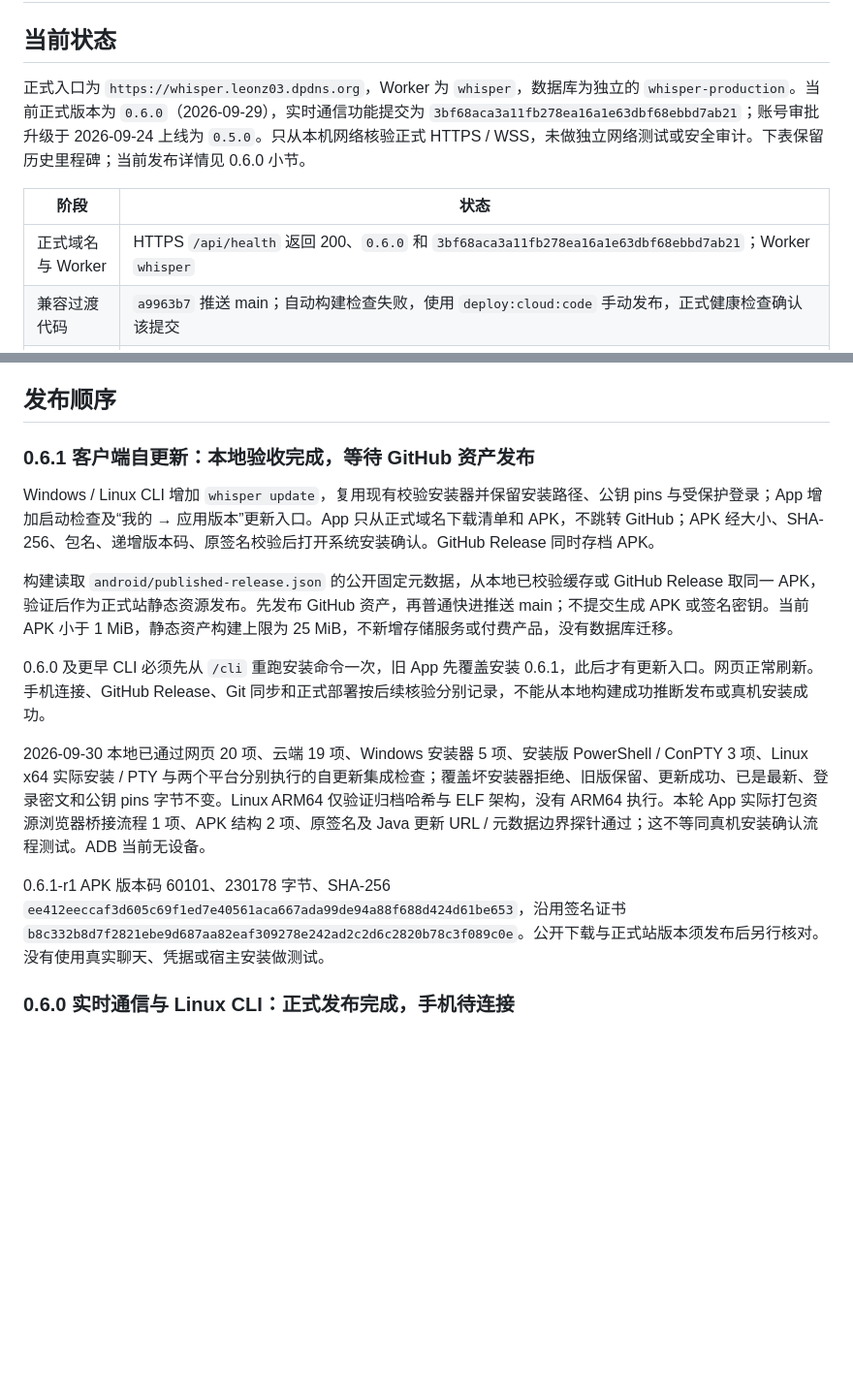
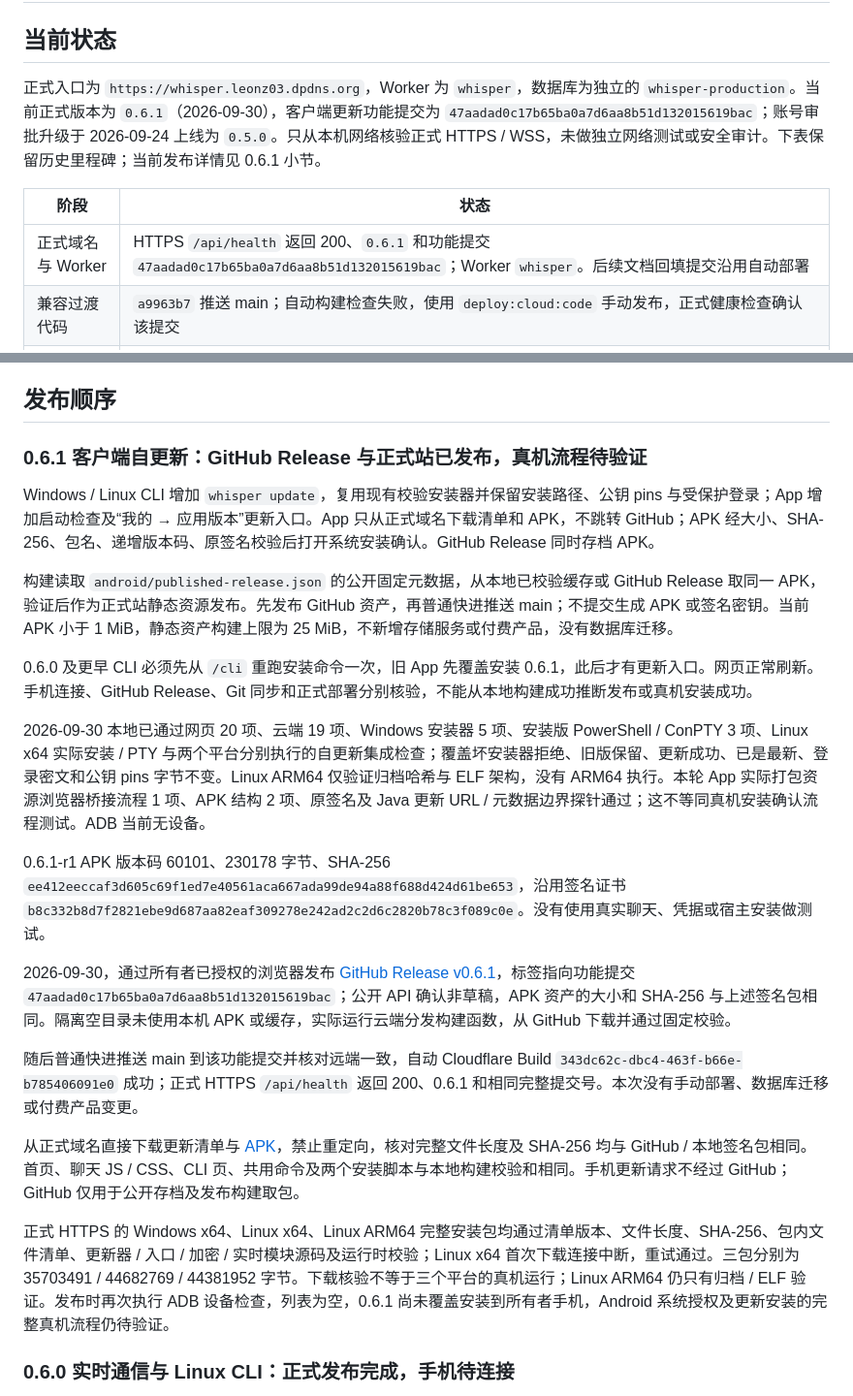
Before and after one commit to LeonZ03/Whisper, a Markdown page: cloud/DEPLOYMENT.md, 2 parts joined by grey strips. Shown at 97% size. GitHub-like rendering; blank space fills up the shorter version.

Commit message:
docs: record verified client update release

```diff
--- a/cloud/DEPLOYMENT.md
+++ b/cloud/DEPLOYMENT.md
@@ -2,11 +2,11 @@
 
 ## 当前状态
 
-正式入口为 `https://whisper.leonz03.dpdns.org`，Worker 为 `whisper`，数据库为独立的 `whisper-production`。当前正式版本为 `0.6.0`（2026-09-29），实时通信功能提交为 `3bf68aca3a11fb278ea16a1e63dbf68ebbd7ab21`；账号审批升级于 2026-09-24 上线为 `0.5.0`。只从本机网络核验正式 HTTPS / WSS，未做独立网络测试或安全审计。下表保留历史里程碑；当前发布详情见 0.6.0 小节。
+正式入口为 `https://whisper.leonz03.dpdns.org`，Worker 为 `whisper`，数据库为独立的 `whisper-production`。当前正式版本为 `0.6.1`（2026-09-30），客户端更新功能提交为 `47aadad0c17b65ba0a7d6aa8b51d132015619bac`；账号审批升级于 2026-09-24 上线为 `0.5.0`。只从本机网络核验正式 HTTPS / WSS，未做独立网络测试或安全审计。下表保留历史里程碑；当前发布详情见 0.6.1 小节。
 
 | 阶段 | 状态 |
 | --- | --- |
-| 正式域名与 Worker | HTTPS `/api/health` 返回 200、`0.6.0` 和 `3bf68aca3a11fb278ea16a1e63dbf68ebbd7ab21`；Worker `whisper` |
+| 正式域名与 Worker | HTTPS `/api/health` 返回 200、`0.6.1` 和功能提交 `47aadad0c17b65ba0a7d6aa8b51d132015619bac`；Worker `whisper`。后续文档回填提交沿用自动部署 |
 | 兼容过渡代码 | `a9963b7` 推送 main；自动构建检查失败，使用 `deploy:cloud:code` 手动发布，正式健康检查确认该提交 |
 | 独立 D1 迁移 | 兼容版本在线时应用 `0002_accounts.sql`；Wrangler 报告成功，之后无待应用迁移 |
 | 完整审批认证代码 | `f2e0557` 推送 main；Cloudflare Builds `b1c692ba` 检查成功，正式 `/api/health` 返回相同完整提交号 |
@@ -20,17 +20,25 @@
 
 ## 发布顺序
 
-### 0.6.1 客户端自更新：本地验收完成，等待 GitHub 资产发布
+### 0.6.1 客户端自更新：GitHub Release 与正式站已发布，真机流程待验证
 
 Windows / Linux CLI 增加 `whisper update`，复用现有校验安装器并保留安装路径、公钥 pins 与受保护登录；App 增加启动检查及“我的 → 应用版本”更新入口。App 只从正式域名下载清单和 APK，不跳转 GitHub；APK 经大小、SHA-256、包名、递增版本码、原签名校验后打开系统安装确认。GitHub Release 同时存档 APK。
 
 构建读取 `android/published-release.json` 的公开固定元数据，从本地已校验缓存或 GitHub Release 取同一 APK，验证后作为正式站静态资源发布。先发布 GitHub 资产，再普通快进推送 main；不提交生成 APK 或签名密钥。当前 APK 小于 1 MiB，静态资产构建上限为 25 MiB，不新增存储服务或付费产品，没有数据库迁移。
 
-0.6.0 及更早 CLI 必须先从 `/cli` 重跑安装命令一次，旧 App 先覆盖安装 0.6.1，此后才有更新入口。网页正常刷新。手机连接、GitHub Release、Git 同步和正式部署按后续核验分别记录，不能从本地构建成功推断发布或真机安装成功。
+0.6.0 及更早 CLI 必须先从 `/cli` 重跑安装命令一次，旧 App 先覆盖安装 0.6.1，此后才有更新入口。网页正常刷新。手机连接、GitHub Release、Git 同步和正式部署分别核验，不能从本地构建成功推断发布或真机安装成功。
 
 2026-09-30 本地已通过网页 20 项、云端 19 项、Windows 安装器 5 项、安装版 PowerShell / ConPTY 3 项、Linux x64 实际安装 / PTY 与两个平台分别执行的自更新集成检查；覆盖坏安装器拒绝、旧版保留、更新成功、已是最新、登录密文和公钥 pins 字节不变。Linux ARM64 仅验证归档哈希与 ELF 架构，没有 ARM64 执行。本轮 App 实际打包资源浏览器桥接流程 1 项、APK 结构 2 项、原签名及 Java 更新 URL / 元数据边界探针通过；这不等同真机安装确认流程测试。ADB 当前无设备。
 
-0.6.1-r1 APK 版本码 60101、230178 字节、SHA-256 `ee412eeccaf3d605c69f1ed7e40561aca667ada99de94a88f688d424d61be653`，沿用签名证书 `b8c332b8d7f2821ebe9d687aa82eaf309278e242ad2c2d6c2820b78c3f089c0e`。公开下载与正式站版本须发布后另行核对。没有使用真实聊天、凭据或宿主安装做测试。
+0.6.1-r1 APK 版本码 60101、230178 字节、SHA-256 `ee412eeccaf3d605c69f1ed7e40561aca667ada99de94a88f688d424d61be653`，沿用签名证书 `b8c332b8d7f2821ebe9d687aa82eaf309278e242ad2c2d6c2820b78c3f089c0e`。没有使用真实聊天、凭据或宿主安装做测试。
+
+2026-09-30，通过所有者已授权的浏览器发布 [GitHub Release v0.6.1](https://github.com/LeonZ03/Whisper/releases/tag/v0.6.1)，标签指向功能提交 `47aadad0c17b65ba0a7d6aa8b51d132015619bac`；公开 API 确认非草稿，APK 资产的大小和 SHA-256 与上述签名包相同。隔离空目录未使用本机 APK 或缓存，实际运行云端分发构建函数，从 GitHub 下载并通过固定校验。
+
+随后普通快进推送 main 到该功能提交并核对远端一致，自动 Cloudflare Build `343dc62c-dbc4-463f-b66e-b785406091e0` 成功；正式 HTTPS `/api/health` 返回 200、0.6.1 和相同完整提交号。本次没有手动部署、数据库迁移或付费产品变更。
+
+从正式域名直接下载更新清单与 [APK](https://whisper.leonz03.dpdns.org/downloads/whisper-android-0.6.1-r1.apk)，禁止重定向，核对完整文件长度及 SHA-256 均与 GitHub / 本地签名包相同。首页、聊天 JS / CSS、CLI 页、共用命令及两个安装脚本与本地构建校验和相同。手机更新请求不经过 GitHub；GitHub 仅用于公开存档及发布构建取包。
+
+正式 HTTPS 的 Windows x64、Linux x64、Linux ARM64 完整安装包均通过清单版本、文件长度、SHA-256、包内文件清单、更新器 / 入口 / 加密 / 实时模块源码及运行时校验；Linux x64 首次下载连接中断，重试通过。三包分别为 35703491 / 44682769 / 44381952 字节。下载核验不等于三个平台的真机运行；Linux ARM64 仍只有归档 / ELF 验证。发布时再次执行 ADB 设备检查，列表为空，0.6.1 尚未覆盖安装到所有者手机，Android 系统授权及更新安装的完整真机流程仍待验证。
 
 ### 0.6.0 实时通信与 Linux CLI：正式发布完成，手机待连接
 
```
Also changed, not shown: CLI.md (+5 -5 lines), README.md (+1 -1 lines).
